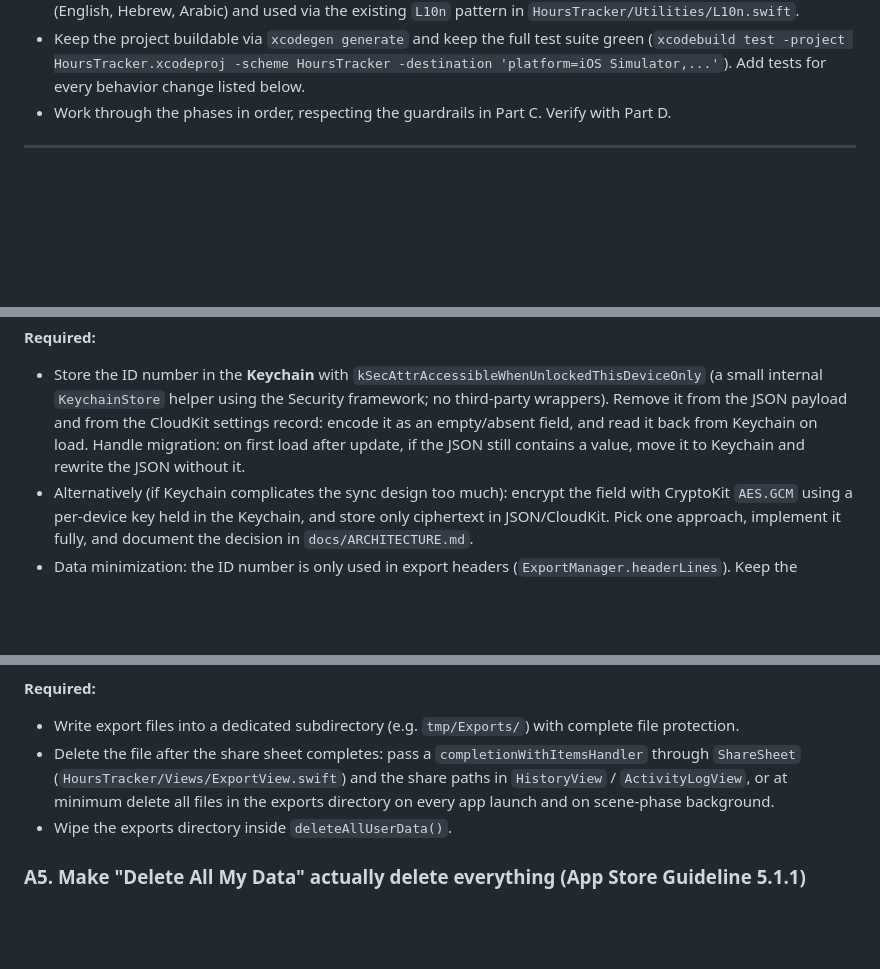
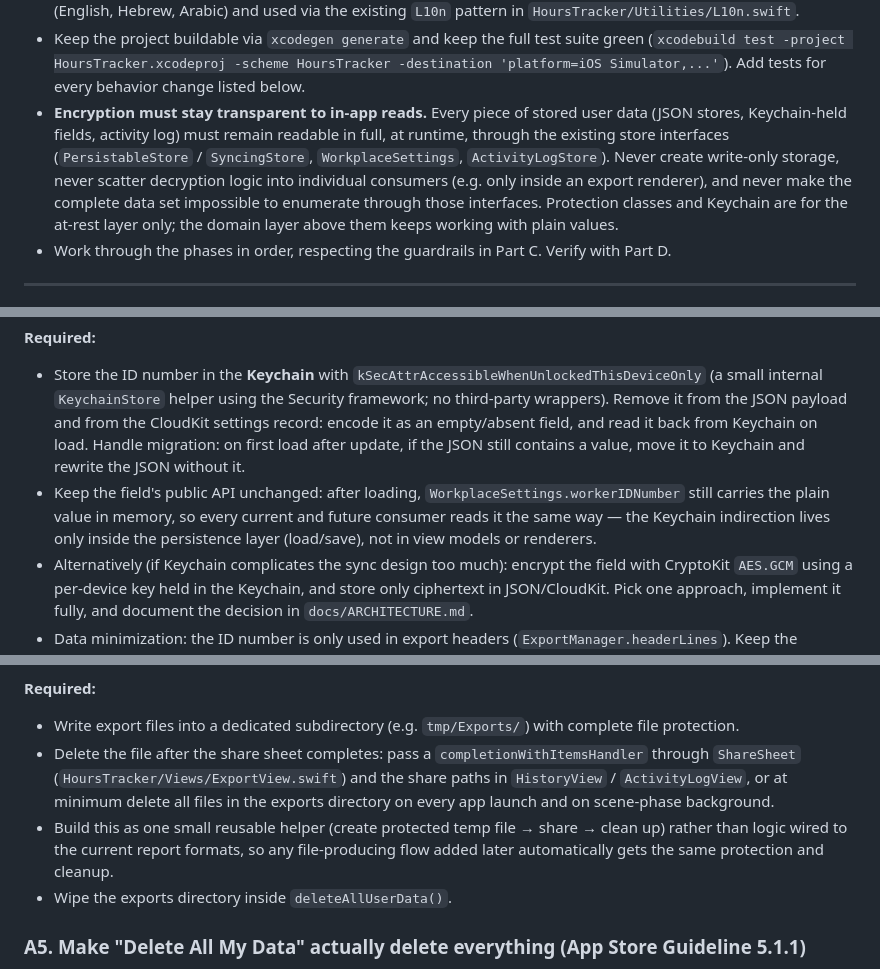
Before and after one commit to WoodbutcherTh1/HoursTracker, a Markdown page: docs/CURSOR_SECURITY_PROMPT.md, 3 parts joined by grey strips. GitHub-like rendering; blank space fills up the shorter version.

Commit message:
Keep encrypted storage readable through store interfaces
Adds a hard rule that at-rest protection stays transparent to in-app
reads: decryption/Keychain indirection lives only in the persistence
layer, and the share/cleanup temp-file flow becomes a reusable helper.

Co-Authored-By: Claude Fable 5 <noreply@anthropic.com>
Claude-Session: https://claude.ai/code/session_01Tc9pTmuJXuAi1tWqn4h6q3

```diff
--- a/docs/CURSOR_SECURITY_PROMPT.md
+++ b/docs/CURSOR_SECURITY_PROMPT.md
@@ -13,6 +13,7 @@ You are acting as a **senior iOS security engineer** preparing this app for App
 - Do NOT change payroll/overtime/tax calculation logic (`OvertimeCalculator`, `IsraeliTaxEstimator`, `TaxCreditPointsCalculator`, `HistoryPeriodHelper`).
 - Every new user-facing string must be localized through `HoursTracker/Resources/Localizable.xcstrings` (English, Hebrew, Arabic) and used via the existing `L10n` pattern in `HoursTracker/Utilities/L10n.swift`.
 - Keep the project buildable via `xcodegen generate` and keep the full test suite green (`xcodebuild test -project HoursTracker.xcodeproj -scheme HoursTracker -destination 'platform=iOS Simulator,...'`). Add tests for every behavior change listed below.
+- **Encryption must stay transparent to in-app reads.** Every piece of stored user data (JSON stores, Keychain-held fields, activity log) must remain readable in full, at runtime, through the existing store interfaces (`PersistableStore` / `SyncingStore`, `WorkplaceSettings`, `ActivityLogStore`). Never create write-only storage, never scatter decryption logic into individual consumers (e.g. only inside an export renderer), and never make the complete data set impossible to enumerate through those interfaces. Protection classes and Keychain are for the at-rest layer only; the domain layer above them keeps working with plain values.
 - Work through the phases in order, respecting the guardrails in Part C. Verify with Part D.
 
 ---
@@ -64,6 +65,7 @@ The work is split into **6 phases** (mapped onto the tasks in Parts A and B belo
 
 **Required:**
 - Store the ID number in the **Keychain** with `kSecAttrAccessibleWhenUnlockedThisDeviceOnly` (a small internal `KeychainStore` helper using the Security framework; no third-party wrappers). Remove it from the JSON payload and from the CloudKit settings record: encode it as an empty/absent field, and read it back from Keychain on load. Handle migration: on first load after update, if the JSON still contains a value, move it to Keychain and rewrite the JSON without it.
+- Keep the field's public API unchanged: after loading, `WorkplaceSettings.workerIDNumber` still carries the plain value in memory, so every current and future consumer reads it the same way — the Keychain indirection lives only inside the persistence layer (load/save), not in view models or renderers.
 - Alternatively (if Keychain complicates the sync design too much): encrypt the field with CryptoKit `AES.GCM` using a per-device key held in the Keychain, and store only ciphertext in JSON/CloudKit. Pick one approach, implement it fully, and document the decision in `docs/ARCHITECTURE.md`.
 - Data minimization: the ID number is only used in export headers (`ExportManager.headerLines`). Keep the feature, but make sure the export path reads it just-in-time and nothing logs it.
 - Make sure `deleteAllUserData()` also removes the Keychain item.
@@ -81,6 +83,7 @@ The work is split into **6 phases** (mapped onto the tasks in Parts A and B belo
 **Required:**
 - Write export files into a dedicated subdirectory (e.g. `tmp/Exports/`) with complete file protection.
 - Delete the file after the share sheet completes: pass a `completionWithItemsHandler` through `ShareSheet` (`HoursTracker/Views/ExportView.swift`) and the share paths in `HistoryView` / `ActivityLogView`, or at minimum delete all files in the exports directory on every app launch and on scene-phase background.
+- Build this as one small reusable helper (create protected temp file → share → clean up) rather than logic wired to the current report formats, so any file-producing flow added later automatically gets the same protection and cleanup.
 - Wipe the exports directory inside `deleteAllUserData()`.
 
 ### A5. Make "Delete All My Data" actually delete everything (App Store Guideline 5.1.1)
```
